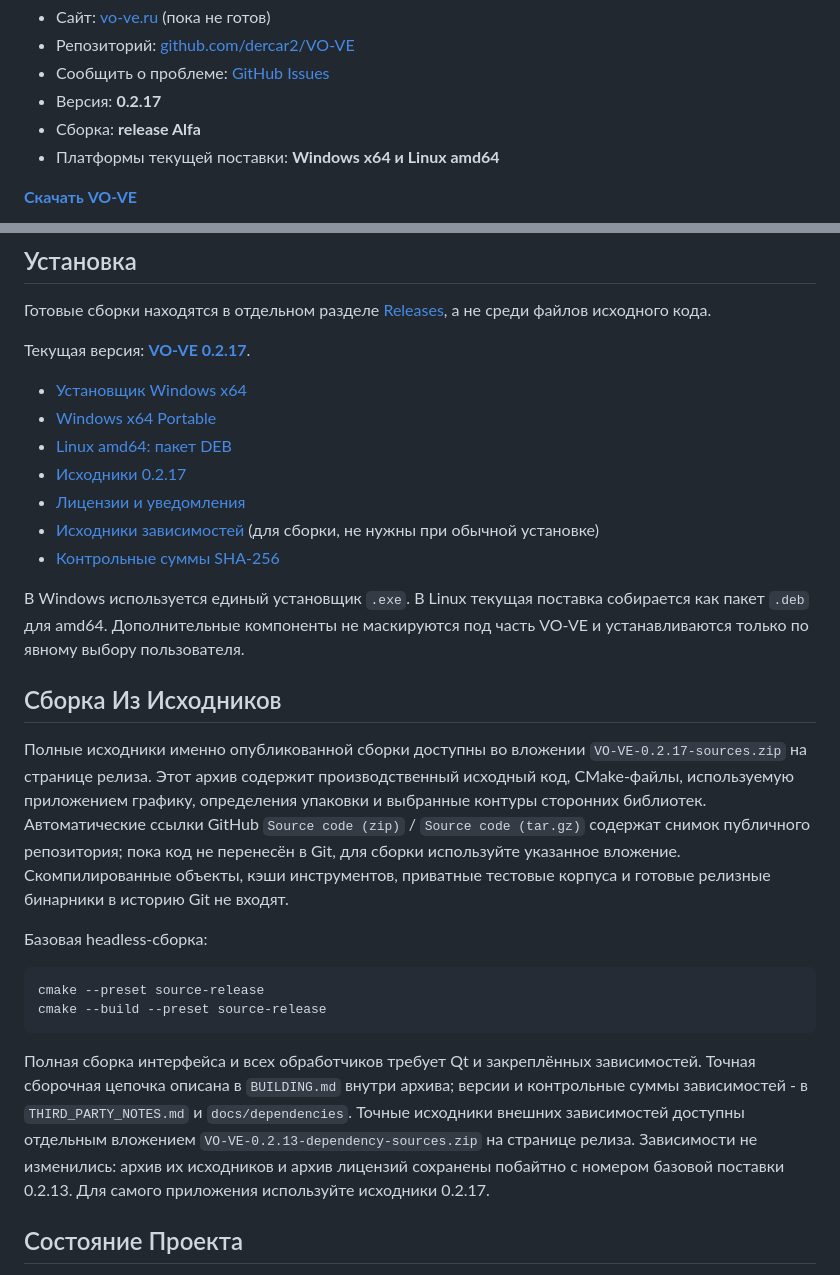
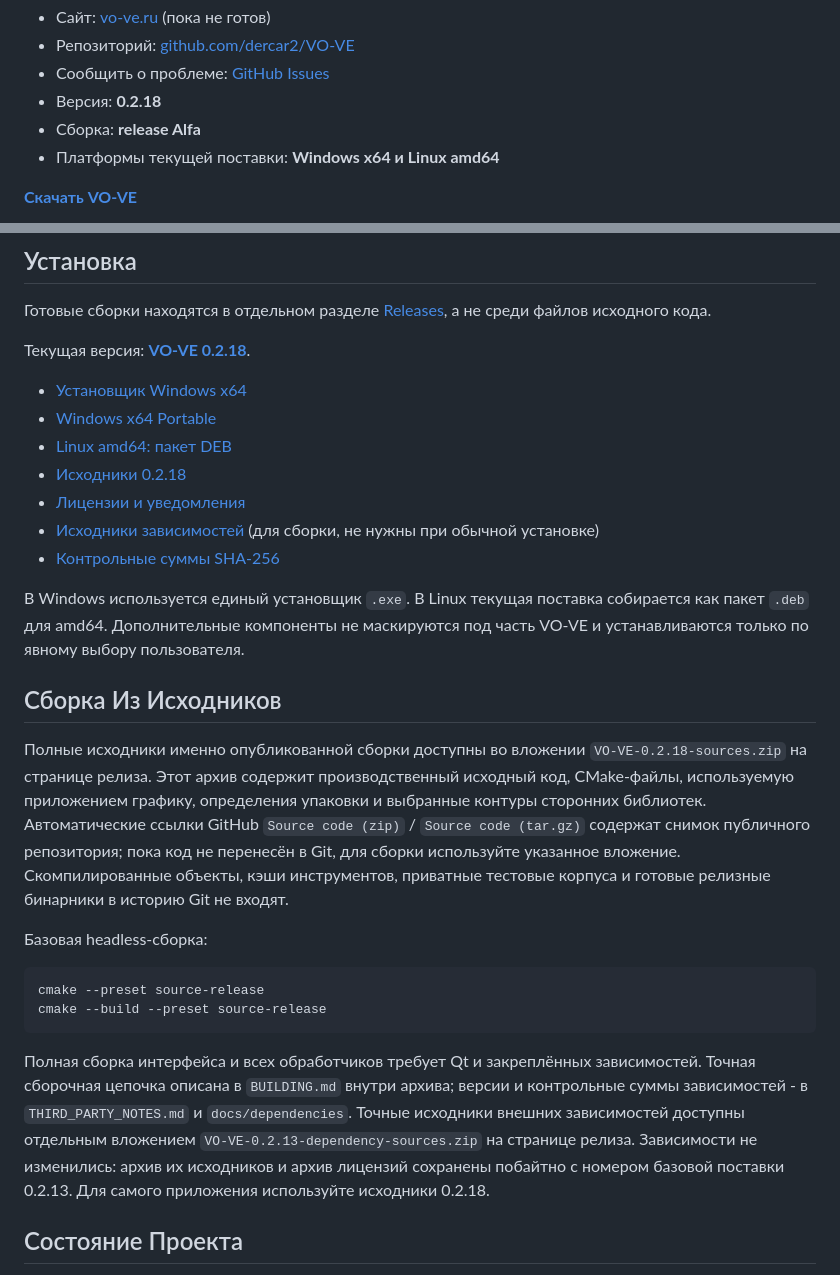
Before and after one commit to dercar2/VO-VE, a Markdown page: README.ru.md, 2 parts joined by grey strips. GitHub-like rendering.

```diff
--- a/README.ru.md
+++ b/README.ru.md
@@ -12,7 +12,7 @@ NAS. Программа помогает быстро найти нужный м
 - Сайт: [vo-ve.ru](https://vo-ve.ru) (пока не готов)
 - Репозиторий: [github.com/dercar2/VO-VE](https://github.com/dercar2/VO-VE)
 - Сообщить о проблеме: [GitHub Issues](https://github.com/dercar2/VO-VE/issues)
-- Версия: **0.2.17**
+- Версия: **0.2.18**
 - Сборка: **release Alfa**
 - Платформы текущей поставки: **Windows x64 и Linux amd64**
 
@@ -148,22 +148,22 @@ VO-VE не заменяет Photoshop, CorelDRAW, InDesign, Affinity, GIMP ил
 Готовые сборки находятся в отдельном разделе
 [Releases](https://github.com/dercar2/VO-VE/releases), а не среди файлов исходного кода.
 
-Текущая версия: **[VO-VE 0.2.17](https://github.com/dercar2/VO-VE/releases/tag/v0.2.17)**.
+Текущая версия: **[VO-VE 0.2.18](https://github.com/dercar2/VO-VE/releases/tag/v0.2.18)**.
 
-- [Установщик Windows x64](https://github.com/dercar2/VO-VE/releases/download/v0.2.17/VO-VE-0.2.17-windows-x64-setup.exe)
-- [Windows x64 Portable](https://github.com/dercar2/VO-VE/releases/download/v0.2.17/VO-VE-0.2.17-windows-x64.zip)
-- [Linux amd64: пакет DEB](https://github.com/dercar2/VO-VE/releases/download/v0.2.17/vo-ve_0.2.17_amd64.deb)
-- [Исходники 0.2.17](https://github.com/dercar2/VO-VE/releases/download/v0.2.17/VO-VE-0.2.17-sources.zip)
-- [Лицензии и уведомления](https://github.com/dercar2/VO-VE/releases/download/v0.2.17/VO-VE-0.2.13-notices.zip)
-- [Исходники зависимостей](https://github.com/dercar2/VO-VE/releases/download/v0.2.17/VO-VE-0.2.13-dependency-sources.zip) (для сборки, не нужны при обычной установке)
-- [Контрольные суммы SHA-256](https://github.com/dercar2/VO-VE/releases/download/v0.2.17/SHA256SUMS.txt)
+- [Установщик Windows x64](https://github.com/dercar2/VO-VE/releases/download/v0.2.18/VO-VE-0.2.18-windows-x64-setup.exe)
+- [Windows x64 Portable](https://github.com/dercar2/VO-VE/releases/download/v0.2.18/VO-VE-0.2.18-windows-x64.zip)
+- [Linux amd64: пакет DEB](https://github.com/dercar2/VO-VE/releases/download/v0.2.18/vo-ve_0.2.18_amd64.deb)
+- [Исходники 0.2.18](https://github.com/dercar2/VO-VE/releases/download/v0.2.18/VO-VE-0.2.18-sources.zip)
+- [Лицензии и уведомления](https://github.com/dercar2/VO-VE/releases/download/v0.2.16/VO-VE-0.2.13-notices.zip)
+- [Исходники зависимостей](https://github.com/dercar2/VO-VE/releases/download/v0.2.16/VO-VE-0.2.13-dependency-sources.zip) (для сборки, не нужны при обычной установке)
+- [Контрольные суммы SHA-256](https://github.com/dercar2/VO-VE/releases/download/v0.2.18/SHA256SUMS.txt)
 
 В Windows используется единый установщик `.exe`. В Linux текущая поставка собирается как пакет `.deb` для amd64. Дополнительные компоненты не маскируются под часть VO-VE и устанавливаются только
 по явному выбору пользователя.
 
 ## Сборка Из Исходников
 
-Полные исходники именно опубликованной сборки доступны во вложении `VO-VE-0.2.17-sources.zip` на странице релиза. Этот архив содержит производственный исходный код, CMake-файлы, используемую приложением графику, определения упаковки и выбранные контуры сторонних библиотек.
+Полные исходники именно опубликованной сборки доступны во вложении `VO-VE-0.2.18-sources.zip` на странице релиза. Этот архив содержит производственный исходный код, CMake-файлы, используемую приложением графику, определения упаковки и выбранные контуры сторонних библиотек.
 Автоматические ссылки GitHub `Source code (zip)` / `Source code (tar.gz)` содержат снимок публичного репозитория; пока код не перенесён в Git, для сборки используйте указанное вложение.
 Скомпилированные объекты, кэши инструментов, приватные тестовые корпуса и готовые релизные бинарники в историю Git не входят.
 
@@ -178,7 +178,7 @@ cmake --build --preset source-release
 `THIRD_PARTY_NOTES.md` и `docs/dependencies`.
 Точные исходники внешних зависимостей доступны отдельным вложением
 `VO-VE-0.2.13-dependency-sources.zip` на странице релиза.
-Зависимости не изменились: архив их исходников и архив лицензий сохранены побайтно с номером базовой поставки 0.2.13. Для самого приложения используйте исходники 0.2.17.
+Зависимости не изменились: архив их исходников и архив лицензий сохранены побайтно с номером базовой поставки 0.2.13. Для самого приложения используйте исходники 0.2.18.
 
 ## Состояние Проекта
 
```
Also changed, not shown: README.md (+12 -12 lines).
